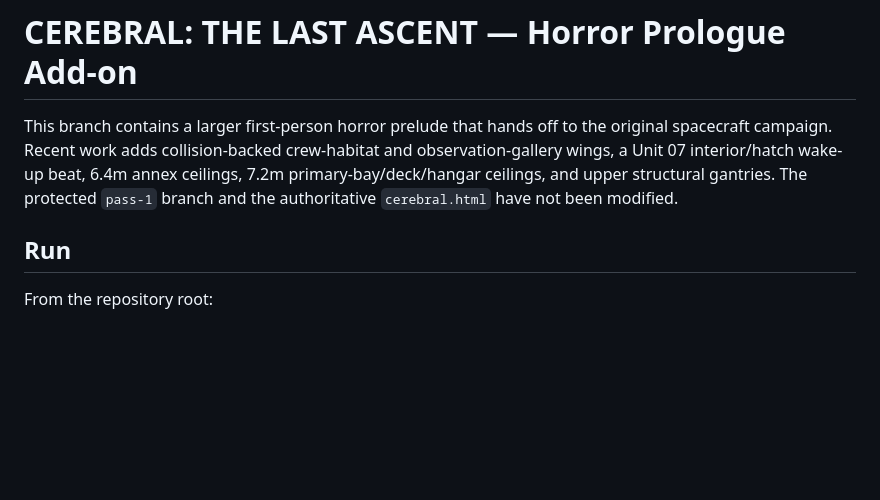
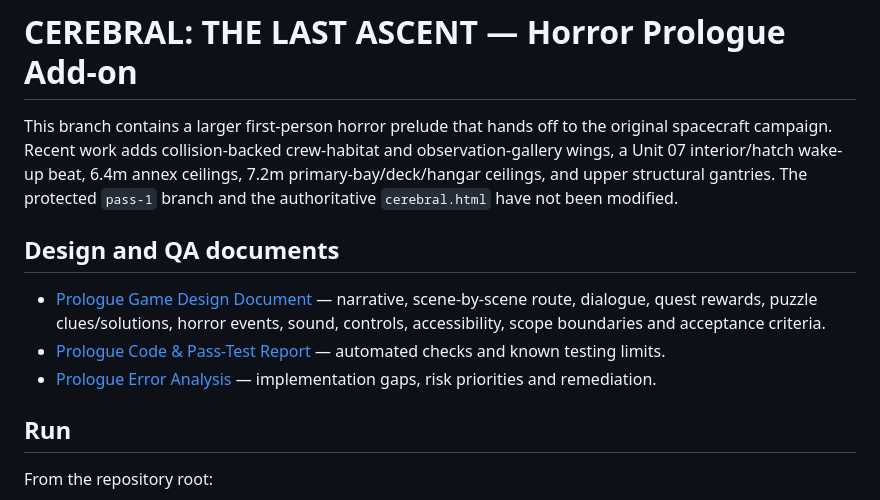
Before and after one commit to MythrixorDev170/CEREBRAL-The-Last-Ascent, a Markdown page: prologue-addon/README.md, the part around the change. Drawn GitHub-style; blank space fills up the shorter version.

Commit message:
Link prologue game design and QA documents from README

```diff
--- a/prologue-addon/README.md
+++ b/prologue-addon/README.md
@@ -1,6 +1,12 @@
 # CEREBRAL: THE LAST ASCENT — Horror Prologue Add-on
 
 This branch contains a larger first-person horror prelude that hands off to the original spacecraft campaign. Recent work adds collision-backed crew-habitat and observation-gallery wings, a Unit 07 interior/hatch wake-up beat, 6.4m annex ceilings, 7.2m primary-bay/deck/hangar ceilings, and upper structural gantries. The protected `pass-1` branch and the authoritative `cerebral.html` have not been modified.
+
+## Design and QA documents
+
+- [Prologue Game Design Document](PROLOGUE_GAME_DESIGN_DOCUMENT.md) — narrative, scene-by-scene route, dialogue, quest rewards, puzzle clues/solutions, horror events, sound, controls, accessibility, scope boundaries and acceptance criteria.
+- [Prologue Code & Pass-Test Report](PROLOGUE_PASS_TEST_REPORT.md) — automated checks and known testing limits.
+- [Prologue Error Analysis](PROLOGUE_ERROR_ANALYSIS.md) — implementation gaps, risk priorities and remediation.
 
 ## Run
 
```
